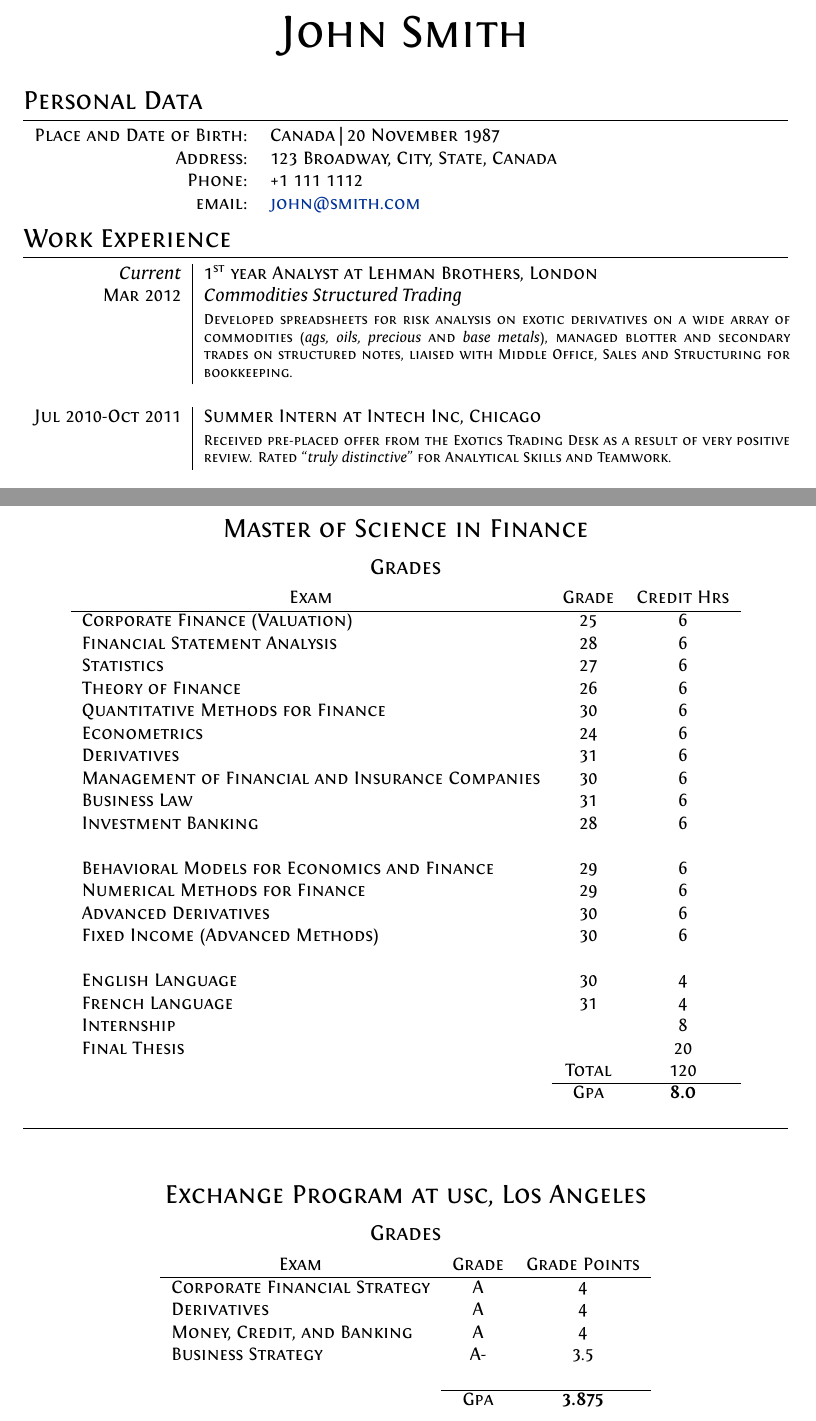
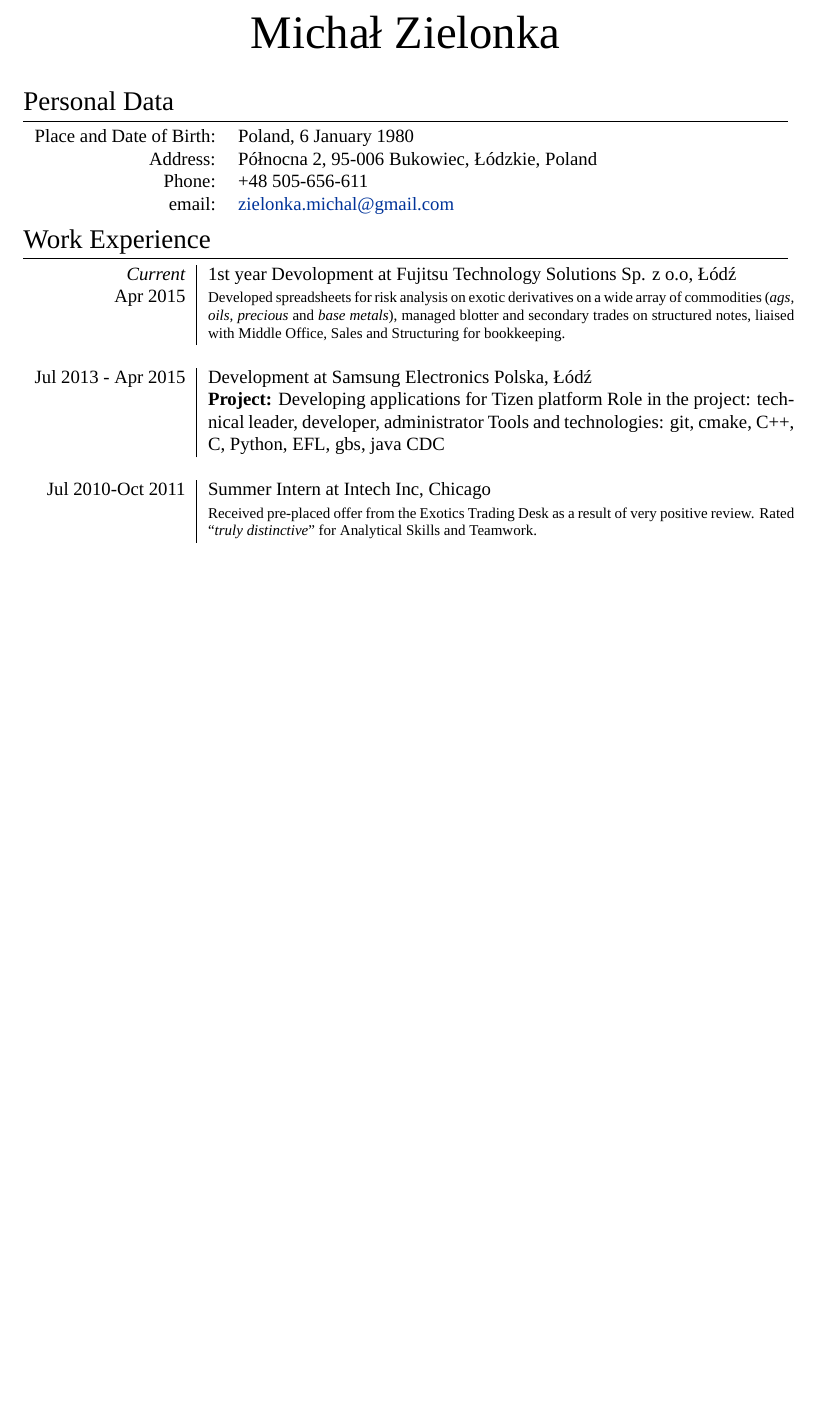
Before and after one commit to michal800106/cv, a LaTeX CV (cv_9.tex): two parts of pages 1 and 3 of 3 before the commit and part of page 1 of 2 after it, the two joined at a grey line, cut at the place of the change, the shorter picture padded with empty space. Compiled offline with XeLaTeX; a missing font is replaced by an installed copy or a similar font.

Commit message:
Poprawki

```diff
--- a/cv_9.tex
+++ b/cv_9.tex
@@ -17,17 +25,16 @@
 % The main document font is called Fontin and can be downloaded for free
 % from here: http://www.exljbris.com/fontin.html
 %
-%%%%%%%%%%%%%%%%%%%%%%%%%%%%%%%%%%%%%%%%%
 
 %----------------------------------------------------------------------------------------
 %	PACKAGES AND OTHER DOCUMENT CONFIGURATIONS
 %----------------------------------------------------------------------------------------
 
-\documentclass[a4paper,10pt]{article} % Default font size and paper size
+\documentclass[a4paper,9pt]{article} % Default font size and paper size
 
 \usepackage{fontspec} % For loading fonts
 \defaultfontfeatures{Mapping=tex-text}
-\setmainfont[SmallCapsFont = Fontin SmallCaps]{Fontin} % Main document font
+\setmainfont[SmallCapsFont = Comfortaa]{Adam} % Main document font
 
 \usepackage{xunicode,xltxtra,url,parskip} % Formatting packages
 
@@ -48,21 +55,21 @@
 
 \pagestyle{empty} % Removes page numbering
 
-\font\fb=''[cmr10]'' % Change the font of the \LaTeX command under the skills section
+\font\fb=''[cmr9]'' % Change the font of the \LaTeX command under the skills section
 
 %----------------------------------------------------------------------------------------
 %	NAME AND CONTACT INFORMATION
 %----------------------------------------------------------------------------------------
 
-\par{\centering{\Huge John \textsc{Smith}}\bigskip\par} % Your name
+\par{\centering{\Huge Michał Zielonka}\bigskip\par} % Your name
 
 \section{Personal Data}
 
 \begin{tabular}{rl}
-\textsc{Place and Date of Birth:} & Canada  | 20 November 1987 \\
-\textsc{Address:} & 123 Broadway, City, State, Canada \\
-\textsc{Phone:} & +1 111 1112\\
-\textsc{email:} & \href{mailto:john@smith.com}{john@smith.com}
+\textsc{Place and Date of Birth:} & Poland, 6 January 1980 \\
+\textsc{Address:} & Północna 2, 95-006 Bukowiec, Łódzkie, Poland \\
+\textsc{Phone:} & +48 505-656-611 \\
+\textsc{email:} & \href{mailto:zielonka.michal@gmail.com}{zielonka.michal@gmail.com}
 \end{tabular}
 
 %----------------------------------------------------------------------------------------
@@ -72,9 +79,14 @@
 \section{Work Experience}
 
 \begin{tabular}{r|p{11cm}}
-\emph{Current} & 1\textsuperscript{st} year Analyst at \textsc{Lehman Brothers}, London \\
-\textsc{Mar 2012} & \emph{Commodities Structured Trading}\\
-& \footnotesize{Developed spreadsheets for risk analysis on exotic derivatives on a wide array of commodities (\textit{ags, oils, precious} and \textit{base metals}), managed blotter and secondary trades on structured notes, liaised with Middle Office, Sales and Structuring for bookkeeping.}\\
+\emph{Current} & 1\textsuperscript{st} year Devolopment at \textsc{Fujitsu Technology Solutions Sp. z o.o}, Łódź \\
+\textsc{Apr 2015} & \footnotesize{Developed spreadsheets for risk analysis on exotic derivatives on a wide array of commodities (\textit{ags, oils, precious} and \textit{base metals}), managed blotter and secondary trades on structured notes, liaised with Middle Office, Sales and Structuring for bookkeeping.}\\
+\multicolumn{2}{c}{} \\
+
+\textsc{Jul 2013 - Apr 2015} & Development at \textsc{Samsung Electronics Polska}, Łódź \\
+& \textbf{Project:} Developing applications for Tizen platform
+Role in the project: technical leader, developer, administrator
+Tools and technologies: git, cmake, C++, C, Python, EFL, gbs, java CDC\\
 \multicolumn{2}{c}{} \\
 
 %------------------------------------------------
@@ -170,62 +182,10 @@ Football, Travelling
 
 %----------------------------------------------------------------------------------------
 
-\newpage
-
-%----------------------------------------------------------------------------------------
-%	GRADE TABLES
-%----------------------------------------------------------------------------------------
-
-\par{\centering\Large \hypertarget{grds}{Master of Science in \textsc{Finance}}\par}\large{\centering Grades\par}\normalsize
-
-\begin{center}
-\begin{tabular}{lcc}
-\multicolumn{1}{c}{\textsc{Exam}} & \textsc{Grade}&\textsc{Credit Hrs}\\ \hline
-Corporate Finance (Valuation) & 25 & 6\\
-Financial Statement Analysis & 28 & 6\\
-Statistics & 27 & 6\\
-Theory of Finance & 26 & 6\\
-Quantitative Methods for Finance & 30 & 6\\
-Econometrics & 24 & 6\\
-Derivatives & 31 & 6\\
-Management of Financial and Insurance Companies & 30 & 6\\
-Business Law & 31 & 6\\
-Investment Banking	& 28 & 6\\ \\
-Behavioral Models for Economics and Finance	 & 29 & 6\\
-Numerical Methods for Finance & 29 & 6\\
-Advanced Derivatives & 30 & 6\\
-Fixed Income (Advanced Methods) & 30 & 6\\ \\
-English Language & 30 &	4\\
-French Language & 31 &	4\\
-Internship & & 8\\
-Final Thesis & & 20\\
-& Total & 120\\\cline{2-3}
-&\textsc{Gpa}&\textbf{8.0}
-\end{tabular}
-\end{center}
-\bigskip
-\hrule
-\bigskip
-
-%------------------------------------------------
-
-\bigskip
-
-\par{\centering\Large \hypertarget{grds_usc}{Exchange Program at \textsc{usc}, Los Angeles}\par}\large{\centering Grades\par}\normalsize
-
-\begin{center}
-\begin{tabular}{lcc}
-\multicolumn{1}{c}{\textsc{Exam}} & \textsc{Grade} & \textsc{Grade Points}\\
-\hline
-Corporate Financial Strategy & A & 4\\
-Derivatives & A & 4\\
-Money, Credit, and Banking & A & 4\\
-Business Strategy & A- & 3.5\\
-& &\\\cline{2-3}
-& \textsc{Gpa} & \textbf{3.875}
-\end{tabular}
-\end{center}
-
-%----------------------------------------------------------------------------------------
 
 \end{document}
+
+% Local Variables:
+% TeX-engine: luatex
+% TeX-master: t
+% End:
```
Also changed, not shown: cv_3.tex (+3 -0 lines), cv_9.pdf, cv_9.tex (8 more changed lines).
